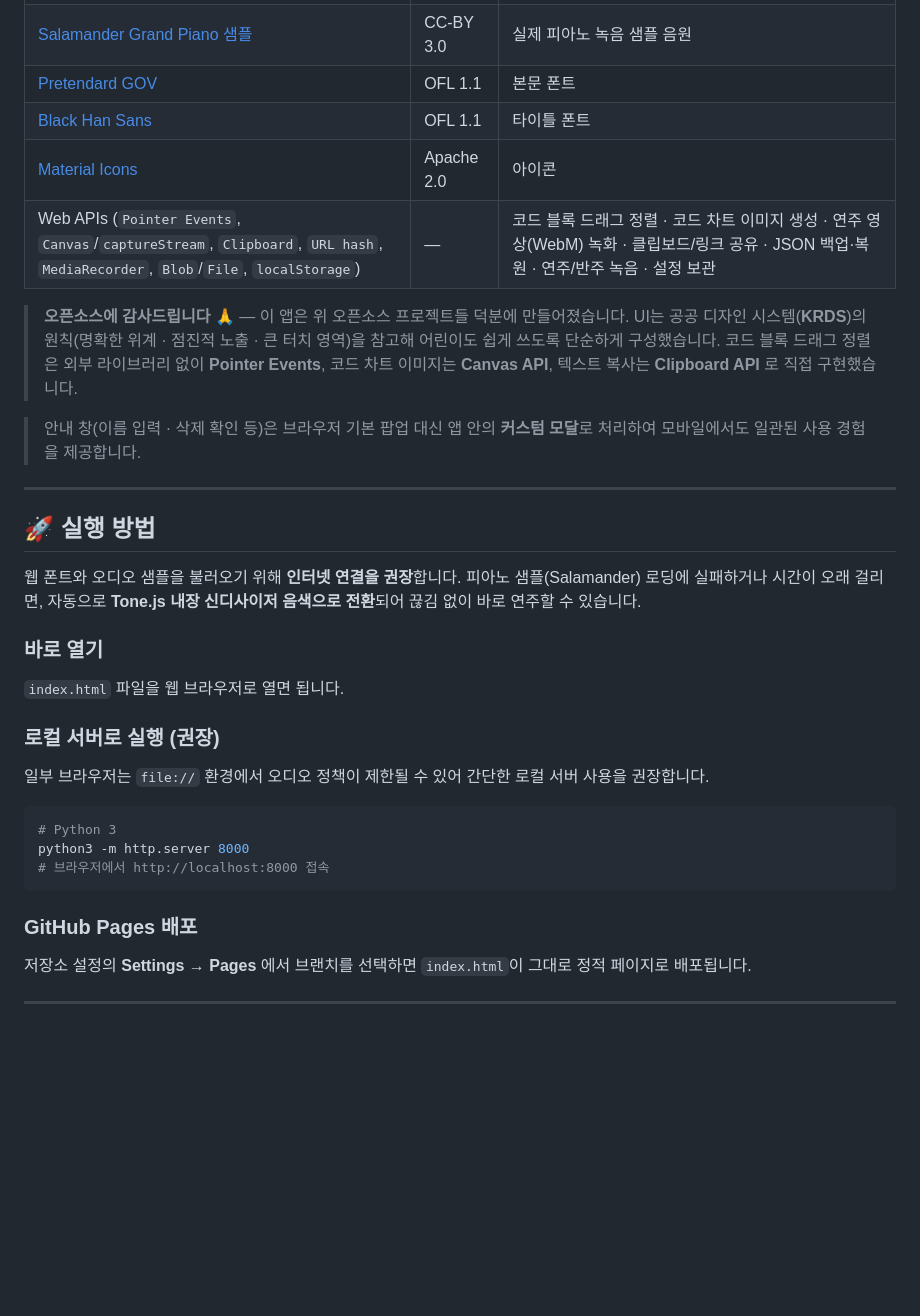
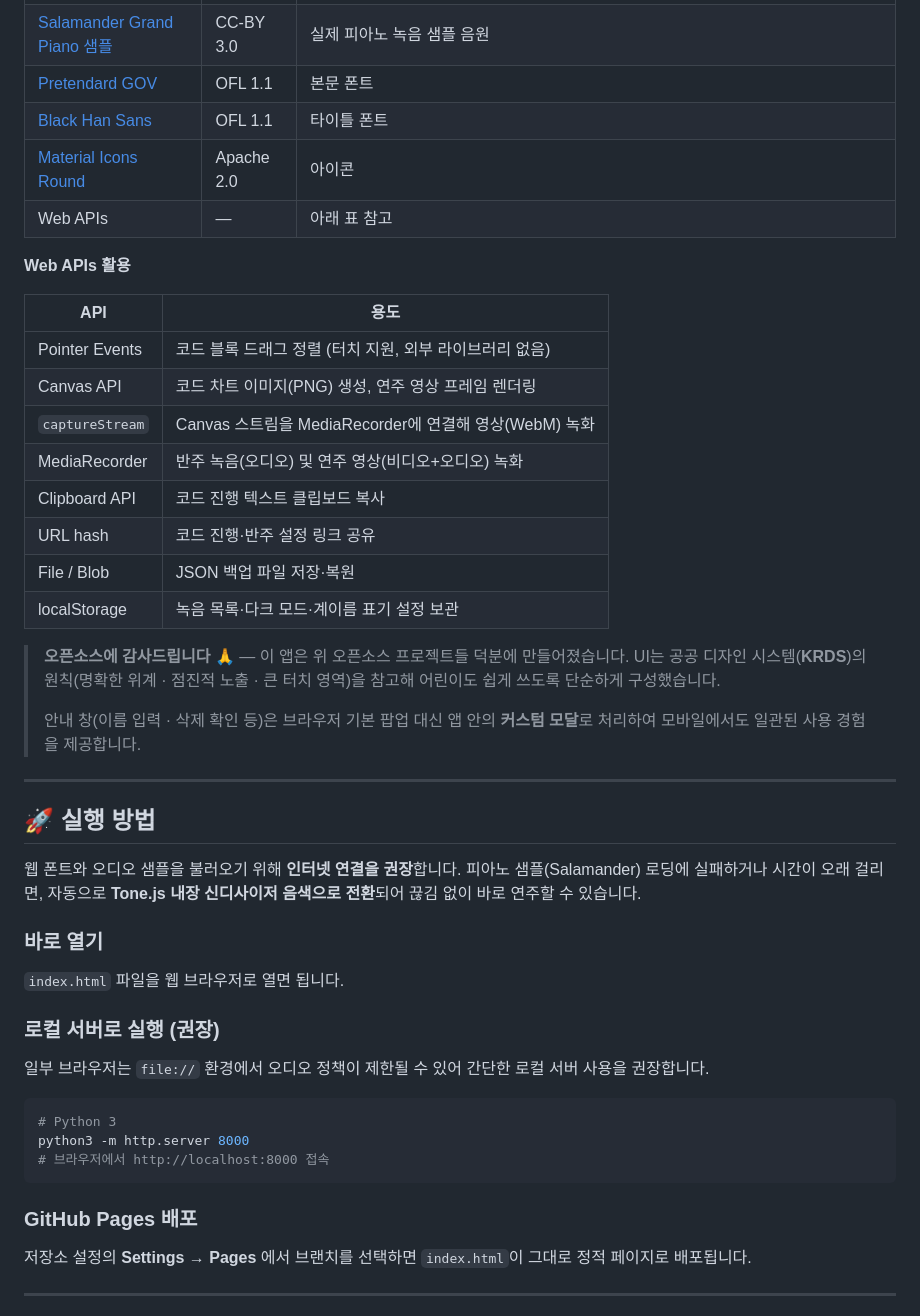
Before and after one commit to chichiboo123/easypiano, a Markdown page: README.md, the part around one of its changes. GitHub-like rendering; blank space fills up the shorter version.

````diff
--- a/README.md
+++ b/README.md
@@ -120,15 +144,26 @@
 | [Salamander Grand Piano 샘플](https://tonejs.github.io/audio/salamander/) | CC-BY 3.0 | 실제 피아노 녹음 샘플 음원 |
 | [Pretendard GOV](https://github.com/orioncactus/pretendard) | OFL 1.1 | 본문 폰트 |
 | [Black Han Sans](https://fonts.google.com/specimen/Black+Han+Sans) | OFL 1.1 | 타이틀 폰트 |
-| [Material Icons](https://github.com/google/material-design-icons) | Apache 2.0 | 아이콘 |
-| Web APIs (`Pointer Events`, `Canvas`/`captureStream`, `Clipboard`, `URL hash`, `MediaRecorder`, `Blob`/`File`, `localStorage`) | — | 코드 블록 드래그 정렬 · 코드 차트 이미지 생성 · 연주 영상(WebM) 녹화 · 클립보드/링크 공유 · JSON 백업·복원 · 연주/반주 녹음 · 설정 보관 |
+| [Material Icons Round](https://github.com/google/material-design-icons) | Apache 2.0 | 아이콘 |
+| Web APIs | — | 아래 표 참고 |
+
+**Web APIs 활용**
+
+| API | 용도 |
+| --- | --- |
+| Pointer Events | 코드 블록 드래그 정렬 (터치 지원, 외부 라이브러리 없음) |
+| Canvas API | 코드 차트 이미지(PNG) 생성, 연주 영상 프레임 렌더링 |
+| `captureStream` | Canvas 스트림을 MediaRecorder에 연결해 영상(WebM) 녹화 |
+| MediaRecorder | 반주 녹음(오디오) 및 연주 영상(비디오+오디오) 녹화 |
+| Clipboard API | 코드 진행 텍스트 클립보드 복사 |
+| URL hash | 코드 진행·반주 설정 링크 공유 |
+| File / Blob | JSON 백업 파일 저장·복원 |
+| localStorage | 녹음 목록·다크 모드·계이름 표기 설정 보관 |
 
 > **오픈소스에 감사드립니다 🙏** — 이 앱은 위 오픈소스 프로젝트들 덕분에 만들어졌습니다.
 > UI는 공공 디자인 시스템(**KRDS**)의 원칙(명확한 위계 · 점진적 노출 · 큰 터치 영역)을 참고해
 > 어린이도 쉽게 쓰도록 단순하게 구성했습니다.
-> 코드 블록 드래그 정렬은 외부 라이브러리 없이 **Pointer Events**, 코드 차트 이미지는 **Canvas API**,
-> 텍스트 복사는 **Clipboard API** 로 직접 구현했습니다.
-
+>
 > 안내 창(이름 입력 · 삭제 확인 등)은 브라우저 기본 팝업 대신 앱 안의 **커스텀 모달**로 처리하여
 > 모바일에서도 일관된 사용 경험을 제공합니다.
 
@@ -141,9 +176,11 @@
 **Tone.js 내장 신디사이저 음색으로 전환**되어 끊김 없이 바로 연주할 수 있습니다.
 
 ### 바로 열기
+
 `index.html` 파일을 웹 브라우저로 열면 됩니다.
 
 ### 로컬 서버로 실행 (권장)
+
 일부 브라우저는 `file://` 환경에서 오디오 정책이 제한될 수 있어 간단한 로컬 서버 사용을 권장합니다.
 
 ```bash
@@ -153,6 +190,7 @@ python3 -m http.server 8000
 ```
 
 ### GitHub Pages 배포
+
 저장소 설정의 **Settings → Pages** 에서 브랜치를 선택하면 `index.html`이 그대로 정적 페이지로 배포됩니다.
 
 ---
````
Also changed, not shown: other parts of README.md (+60 -36 lines).
